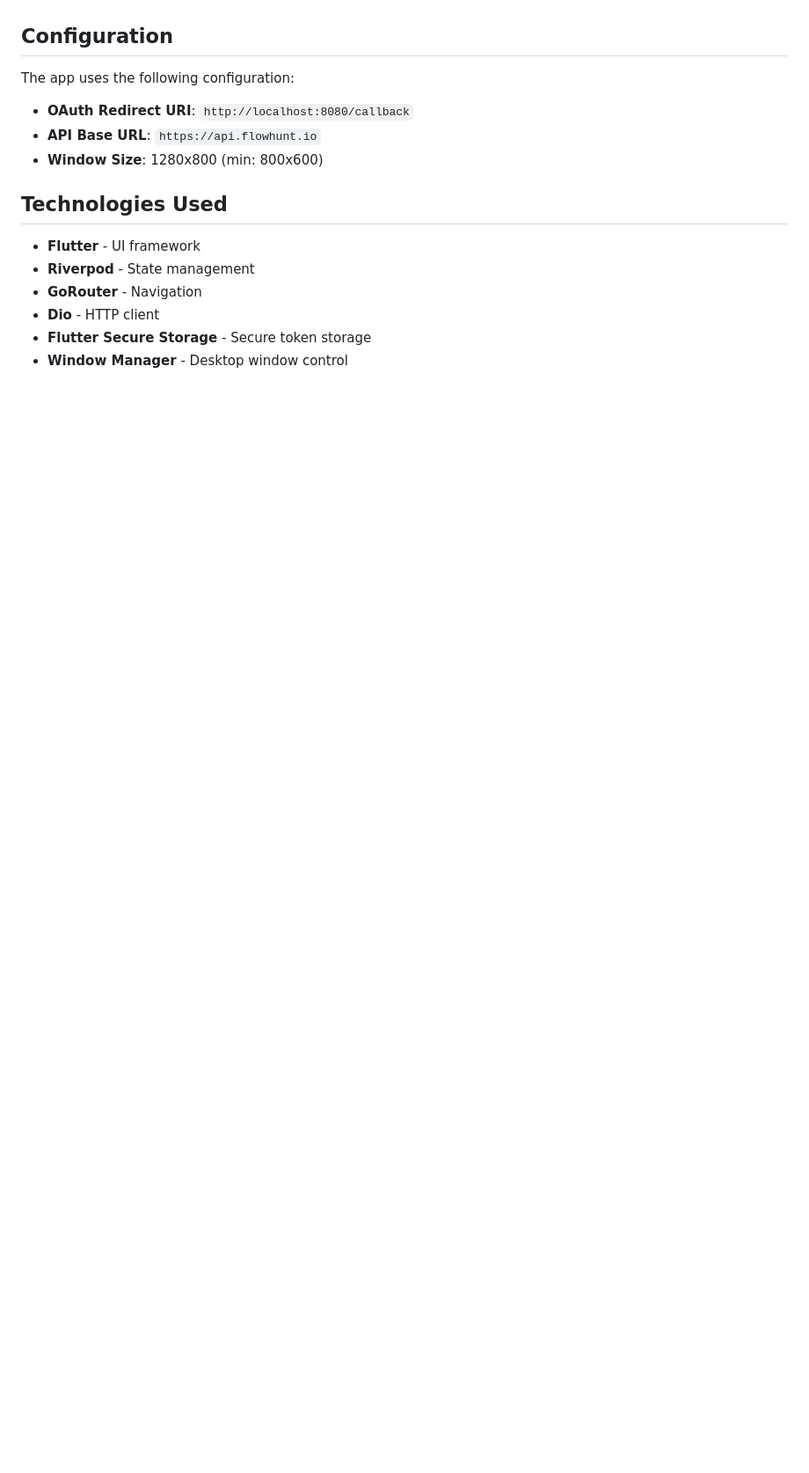
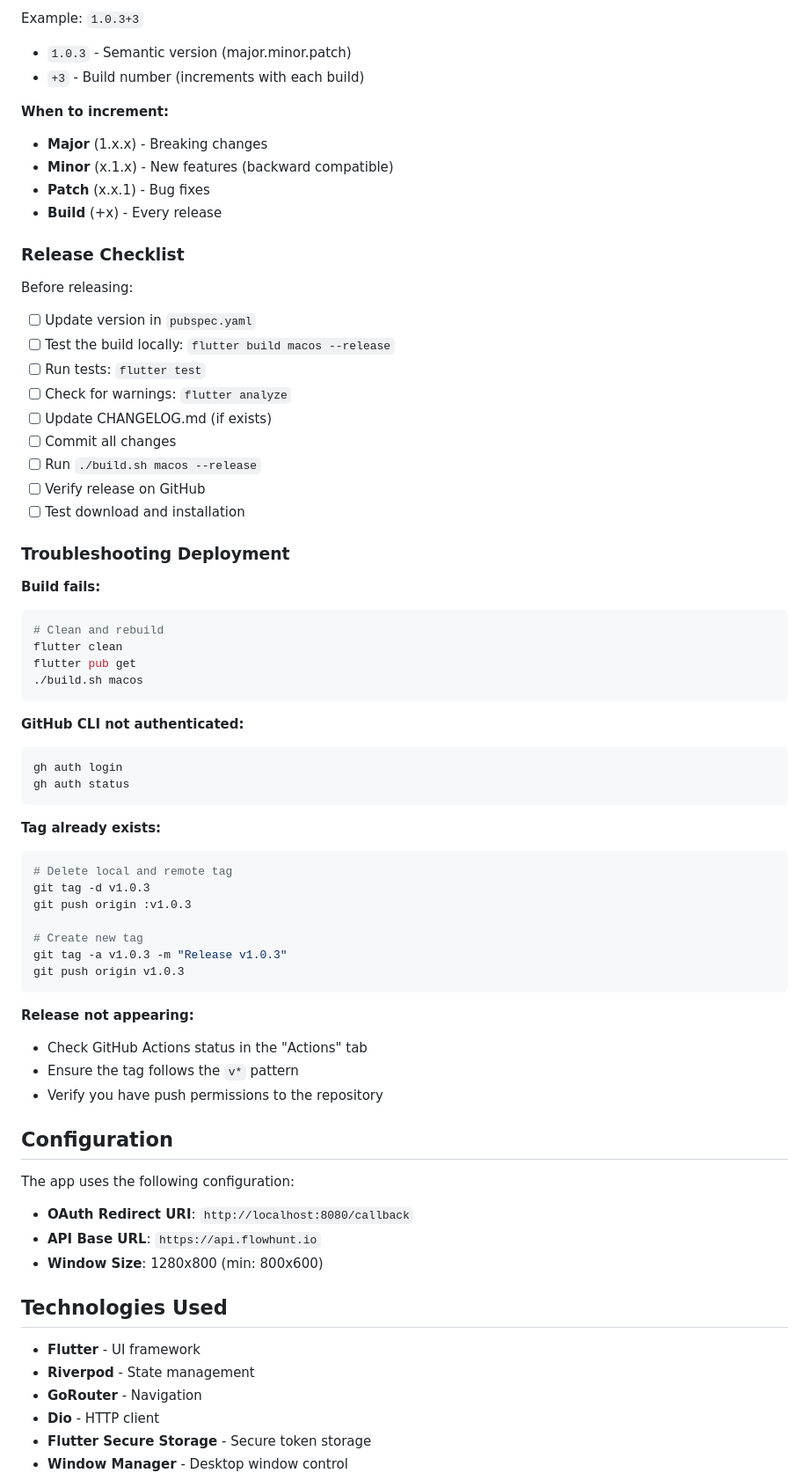
Before and after one commit to QualityUnit/flowhunt-desktop, a Markdown page: README.md, the part around one of its changes. Shown at 88% size. Drawn GitHub-style; blank space fills up the shorter version.

````diff
--- a/README.md
+++ b/README.md
@@ -144,3 +200,58 @@ This triggers the main build workflow that builds all platforms and creates a si
+Example: `1.0.3+3`
+- `1.0.3` - Semantic version (major.minor.patch)
+- `+3` - Build number (increments with each build)
+
+**When to increment:**
+- **Major** (1.x.x) - Breaking changes
+- **Minor** (x.1.x) - New features (backward compatible)
+- **Patch** (x.x.1) - Bug fixes
+- **Build** (+x) - Every release
+
+### Release Checklist
+
+Before releasing:
+
+- [ ] Update version in `pubspec.yaml`
+- [ ] Test the build locally: `flutter build macos --release`
+- [ ] Run tests: `flutter test`
+- [ ] Check for warnings: `flutter analyze`
+- [ ] Update CHANGELOG.md (if exists)
+- [ ] Commit all changes
+- [ ] Run `./build.sh macos --release`
+- [ ] Verify release on GitHub
+- [ ] Test download and installation
+
+### Troubleshooting Deployment
+
+**Build fails:**
+```bash
+# Clean and rebuild
+flutter clean
+flutter pub get
+./build.sh macos
+```
+
+**GitHub CLI not authenticated:**
+```bash
+gh auth login
+gh auth status
+```
+
+**Tag already exists:**
+```bash
+# Delete local and remote tag
+git tag -d v1.0.3
+git push origin :v1.0.3
+
+# Create new tag
+git tag -a v1.0.3 -m "Release v1.0.3"
+git push origin v1.0.3
+```
+
+**Release not appearing:**
+- Check GitHub Actions status in the "Actions" tab
+- Ensure the tag follows the `v*` pattern
+- Verify you have push permissions to the repository
 
 ## Configuration
 
````
Also changed, not shown: other parts of README.md (+78 -22 lines).
